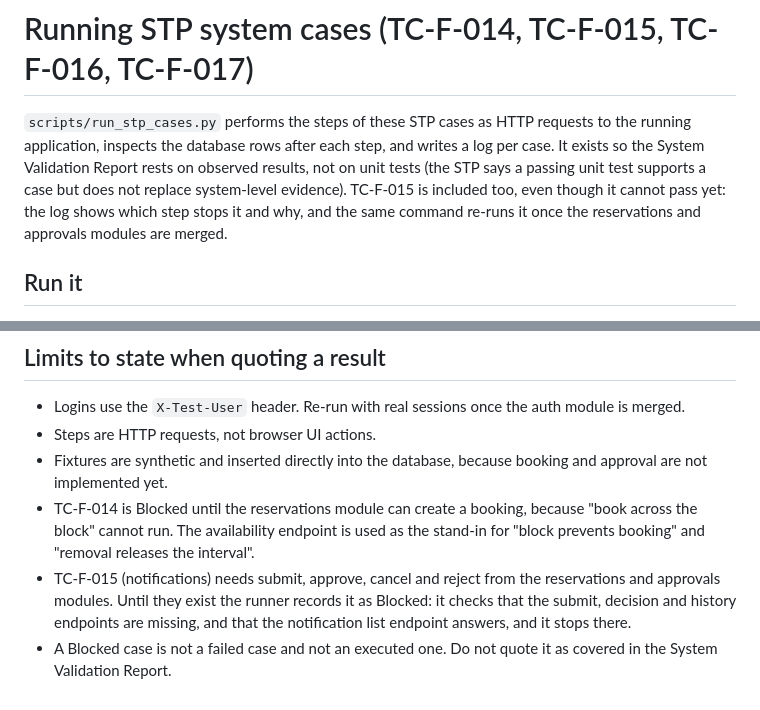
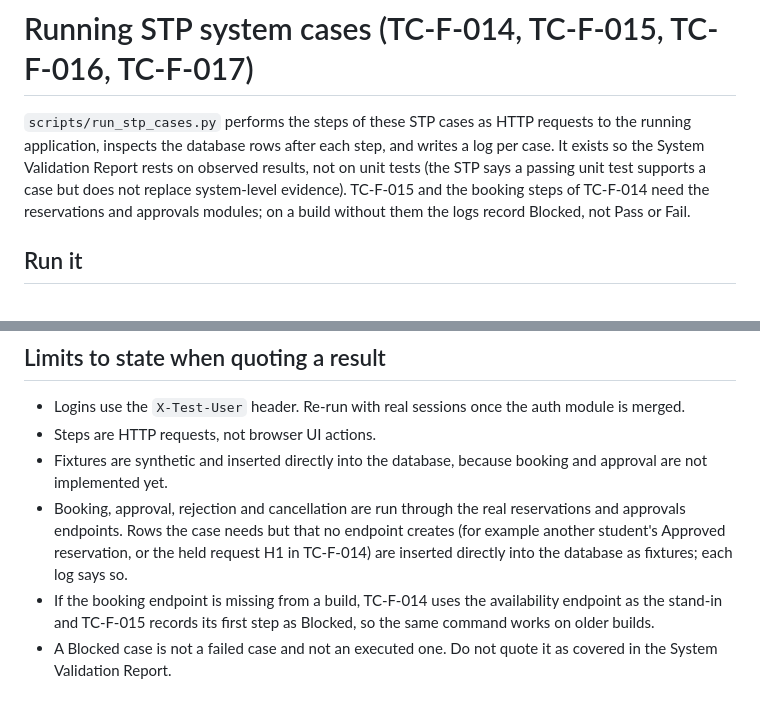
Before and after one commit to srikarbandi/remote-lab-reservation-system, a Markdown page: docs/operations/system-cases.md, 2 parts joined by grey strips. Drawn GitHub-style.

Commit message:
Update the system case notes for the real booking endpoints

```diff
--- a/docs/operations/system-cases.md
+++ b/docs/operations/system-cases.md
@@ -1,6 +1,6 @@
 # Running STP system cases (TC-F-014, TC-F-015, TC-F-016, TC-F-017)
 
-`scripts/run_stp_cases.py` performs the steps of these STP cases as HTTP requests to the running application, inspects the database rows after each step, and writes a log per case. It exists so the System Validation Report rests on observed results, not on unit tests (the STP says a passing unit test supports a case but does not replace system-level evidence). TC-F-015 is included too, even though it cannot pass yet: the log shows which step stops it and why, and the same command re-runs it once the reservations and approvals modules are merged.
+`scripts/run_stp_cases.py` performs the steps of these STP cases as HTTP requests to the running application, inspects the database rows after each step, and writes a log per case. It exists so the System Validation Report rests on observed results, not on unit tests (the STP says a passing unit test supports a case but does not replace system-level evidence). TC-F-015 and the booking steps of TC-F-014 need the reservations and approvals modules; on a build without them the logs record Blocked, not Pass or Fail.
 
 ## Run it
 
@@ -40,6 +40,6 @@ The STP allows Pass, Fail, Blocked and Not executed.
 - Logins use the `X-Test-User` header. Re-run with real sessions once the auth module is merged.
 - Steps are HTTP requests, not browser UI actions.
 - Fixtures are synthetic and inserted directly into the database, because booking and approval are not implemented yet.
-- TC-F-014 is Blocked until the reservations module can create a booking, because "book across the block" cannot run. The availability endpoint is used as the stand-in for "block prevents booking" and "removal releases the interval".
-- TC-F-015 (notifications) needs submit, approve, cancel and reject from the reservations and approvals modules. Until they exist the runner records it as Blocked: it checks that the submit, decision and history endpoints are missing, and that the notification list endpoint answers, and it stops there.
+- Booking, approval, rejection and cancellation are run through the real reservations and approvals endpoints. Rows the case needs but that no endpoint creates (for example another student's Approved reservation, or the held request H1 in TC-F-014) are inserted directly into the database as fixtures; each log says so.
+- If the booking endpoint is missing from a build, TC-F-014 uses the availability endpoint as the stand-in and TC-F-015 records its first step as Blocked, so the same command works on older builds.
 - A Blocked case is not a failed case and not an executed one. Do not quote it as covered in the System Validation Report.
```
